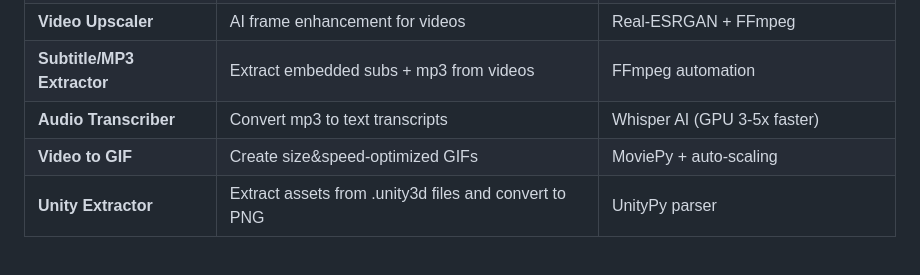
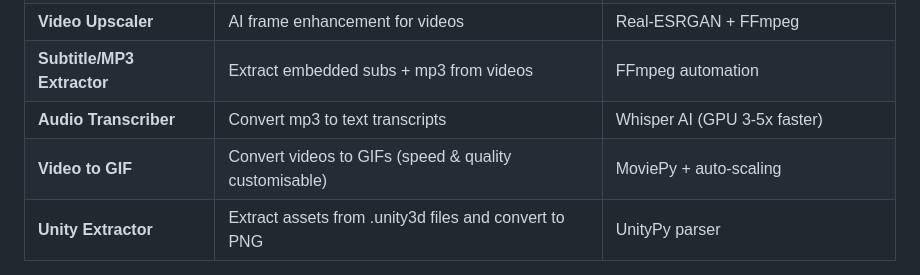
Before and after one commit to Yxiang-828/Yxiang-828.github.io, a Markdown page: README.md, the part around the change. Rendered like a GitHub page.

Commit message:
Update description for Video to GIF feature

```diff
--- a/README.md
+++ b/README.md
@@ -97,7 +97,7 @@ Total Size (Top 10): 53.38 GB
 | **Video Upscaler** | AI frame enhancement for videos | Real-ESRGAN + FFmpeg |
 | **Subtitle/MP3 Extractor** | Extract embedded subs + mp3 from videos | FFmpeg automation |
 | **Audio Transcriber** | Convert mp3 to text transcripts | Whisper AI (GPU 3-5x faster) |
-| **Video to GIF** | Create size&speed-optimized GIFs | MoviePy + auto-scaling |
+| **Video to GIF** | Convert videos to GIFs (speed & quality customisable) | MoviePy + auto-scaling |
 | **Unity Extractor** | Extract assets from .unity3d files and convert to PNG | UnityPy parser |
 
 
```
